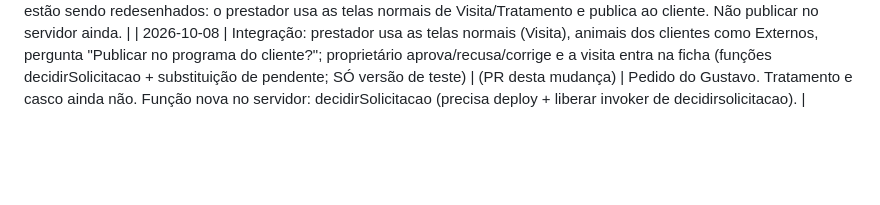
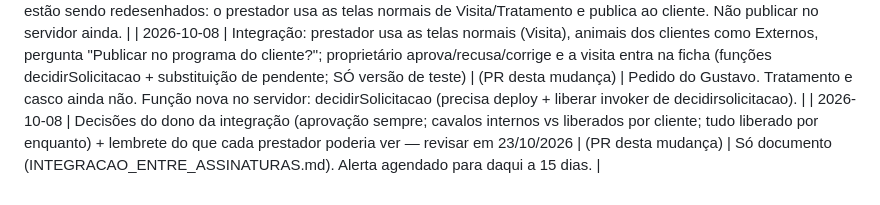
Before and after one commit to gustavojftoledo-droid/haras-gestao-equina, a Markdown page: REGISTRO_DE_MUDANCAS.md, the part around the change. Drawn GitHub-style; blank space fills up the shorter version.

```diff
--- a/REGISTRO_DE_MUDANCAS.md
+++ b/REGISTRO_DE_MUDANCAS.md
@@ -123,3 +123,4 @@ Etapa 2b em 05/10/2026: `definir_papeis.js` rodado no Cloud Shell (simulação e
 | 2026-10-07 | CLAUDE.md: combinados de como guiar o Gustavo (checklists com caixinhas) e regras de publicação | (PR desta mudança) | Pedido do Gustavo: "guarda aí" e seguir sempre no formato de checklist. |
 | 2026-10-08 | Integração etapa 3 (só servidor, ainda sem tela): função decidirSolicitacao (aprovar com revisão / recusar com motivo) | (só na branch, sem PR) | Servidor pronto e testado (90/90). A tela e o jeito de ENVIAR estão sendo redesenhados: o prestador usa as telas normais de Visita/Tratamento e publica ao cliente. Não publicar no servidor ainda. |
 | 2026-10-08 | Integração: prestador usa as telas normais (Visita), animais dos clientes como Externos, pergunta "Publicar no programa do cliente?"; proprietário aprova/recusa/corrige e a visita entra na ficha (funções decidirSolicitacao + substituição de pendente; SÓ versão de teste) | (PR desta mudança) | Pedido do Gustavo. Tratamento e casco ainda não. Função nova no servidor: decidirSolicitacao (precisa deploy + liberar invoker de decidirsolicitacao). |
+| 2026-10-08 | Decisões do dono da integração (aprovação sempre; cavalos internos vs liberados por cliente; tudo liberado por enquanto) + lembrete do que cada prestador poderia ver — revisar em 23/10/2026 | (PR desta mudança) | Só documento (INTEGRACAO_ENTRE_ASSINATURAS.md). Alerta agendado para daqui a 15 dias. |
```
Also changed, not shown: INTEGRACAO_ENTRE_ASSINATURAS.md (+28 -0 lines).
